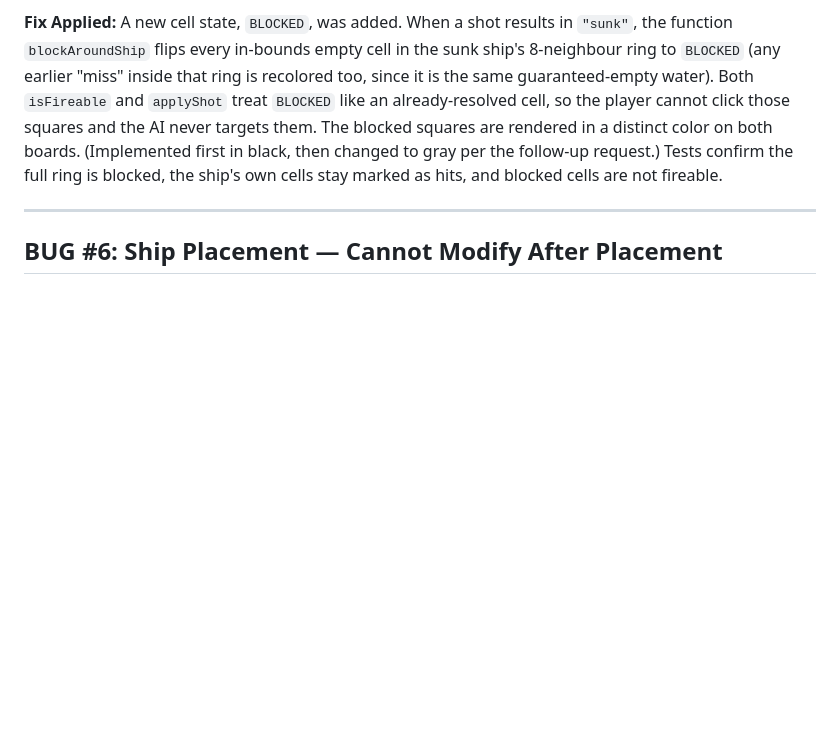
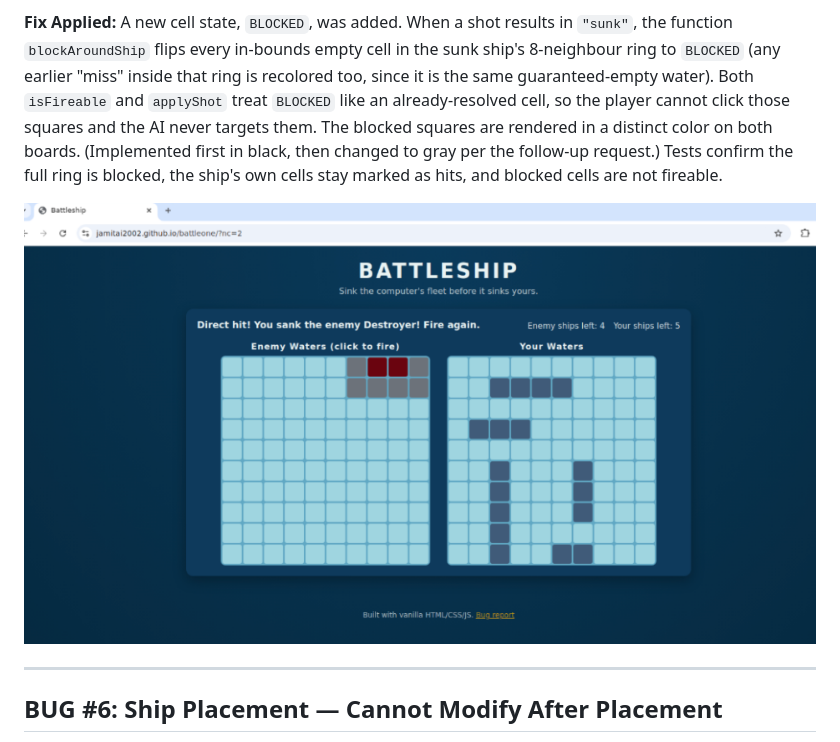
Before and after one commit to jamitai2002/battleone, a Markdown page: jonathan-identified-bug-fixes.md, the part around the change. Drawn GitHub-style; pictures changed too: assets/sunk-ship-blocked-ring.png (added); blank space fills up the shorter version.

Commit message:
Add sunk-ship blocked-ring image to Bug #5 section of bug-fixes doc

```diff
--- a/jonathan-identified-bug-fixes.md
+++ b/jonathan-identified-bug-fixes.md
@@ -100,6 +100,8 @@ changed to gray per the follow-up request.) Tests confirm the full ring is
 blocked, the ship's own cells stay marked as hits, and blocked cells are not
 fireable.
 
+![Sunk ship — the surrounding ring is auto-revealed in gray and locked for both players](assets/sunk-ship-blocked-ring.png)
+
 ---
 
 ## BUG #6: Ship Placement — Cannot Modify After Placement
```
